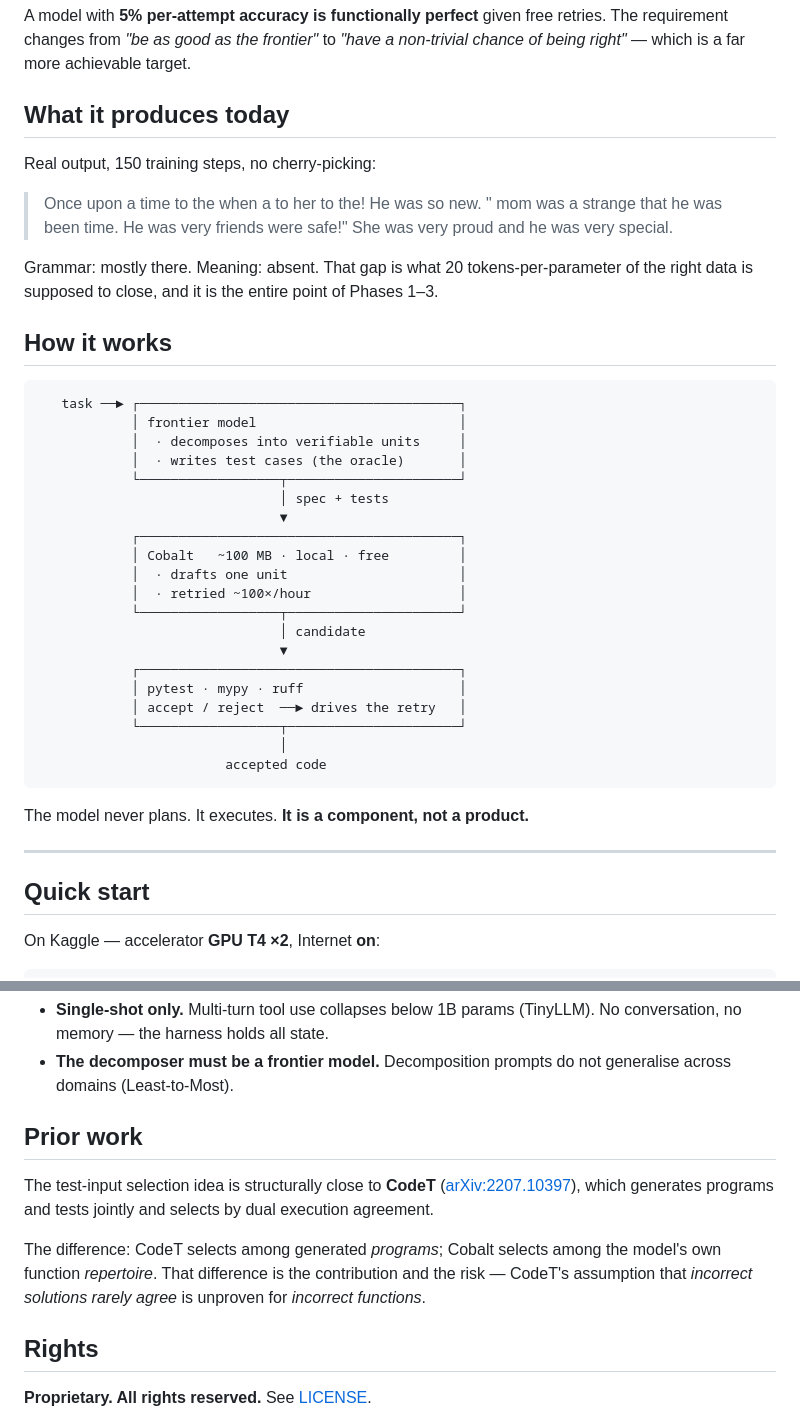
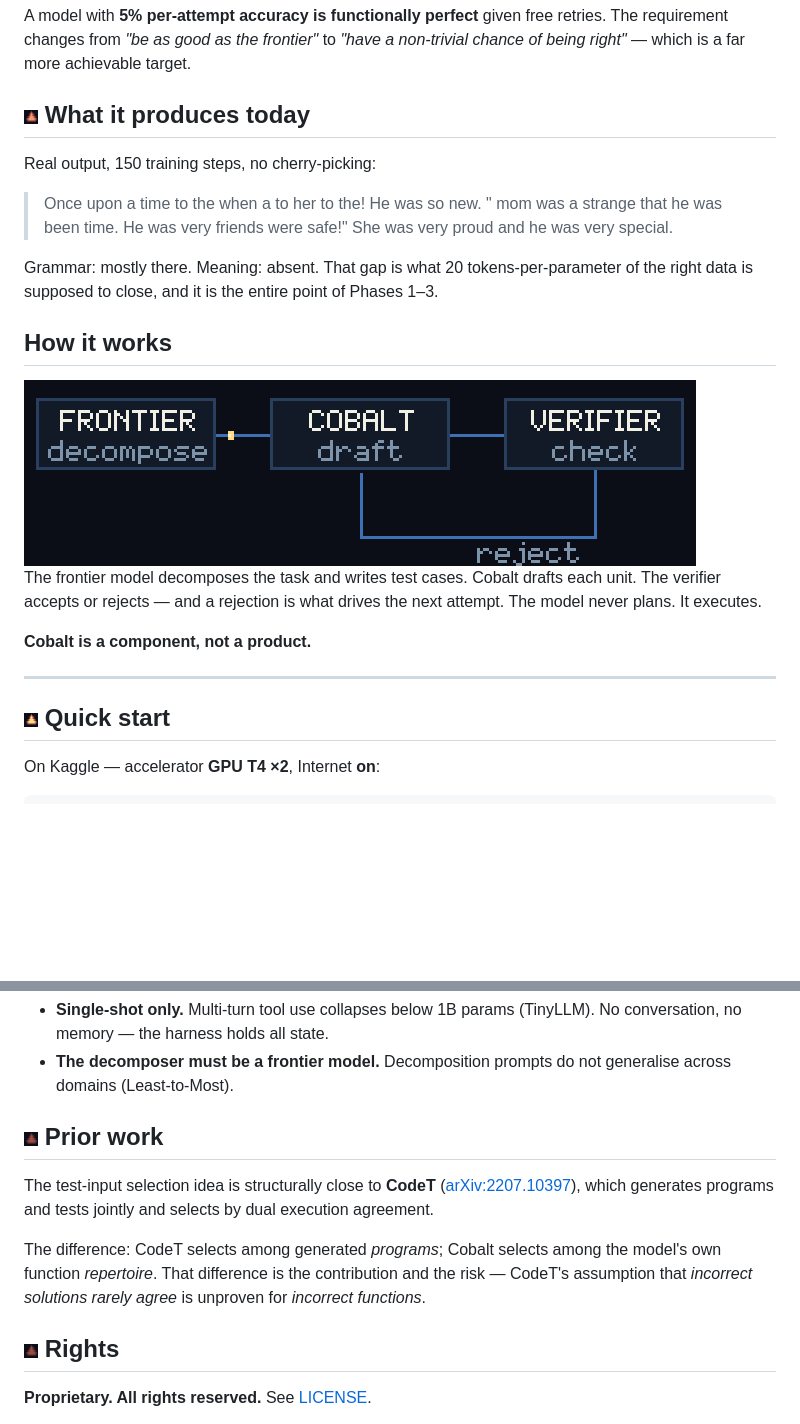
Before and after one commit to anubhavaanand/code-cobalt-dslm, a Markdown page: README.md, 2 parts joined by grey strips. Rendered like a GitHub page; pictures changed too: assets/ember-dim.png (added), assets/ember-low.png (added), assets/ember-mid.png (added); blank space fills up the shorter version.

````diff
--- a/README.md
+++ b/README.md
@@ -39,7 +39,7 @@ A model with **5% per-attempt accuracy is functionally perfect** given free
 retries. The requirement changes from *"be as good as the frontier"* to *"have a
 non-trivial chance of being right"* — which is a far more achievable target.
 
-## What it produces today
+## <img src="assets/ember-low.png" alt="" width="14"> What it produces today
 
 Real output, 150 training steps, no cherry-picking:
 
@@ -52,34 +52,17 @@ of the right data is supposed to close, and it is the entire point of Phases 1
 
 ## How it works
 
-```
-   task ──► ┌─────────────────────────────────────────┐
-            │ frontier model                          │
-            │  · decomposes into verifiable units     │
-            │  · writes test cases (the oracle)       │
-            └──────────────────┬──────────────────────┘
-                               │ spec + tests
-                               ▼
-            ┌─────────────────────────────────────────┐
-            │ Cobalt   ~100 MB · local · free         │
-            │  · drafts one unit                      │
-            │  · retried ~100×/hour                   │
-            └──────────────────┬──────────────────────┘
-                               │ candidate
-                               ▼
-            ┌─────────────────────────────────────────┐
-            │ pytest · mypy · ruff                    │
-            │ accept / reject  ──► drives the retry   │
-            └──────────────────┬──────────────────────┘
-                               │
-                        accepted code
-```
+<img src="assets/pipeline.gif" alt="The Cobalt loop: frontier model, Cobalt, verifier" width="672">
 
-The model never plans. It executes. **It is a component, not a product.**
+The frontier model decomposes the task and writes test cases. Cobalt drafts each
+unit. The verifier accepts or rejects — and a rejection is what drives the next
+attempt. The model never plans. It executes.
+
+**Cobalt is a component, not a product.**
 
 ---
 
-## Quick start
+## <img src="assets/ember-mid.png" alt="" width="14"> Quick start
 
 On Kaggle — accelerator **GPU T4 ×2**, Internet **on**:
 
@@ -160,7 +143,7 @@ Two constraints from the literature shape the design:
 - **The decomposer must be a frontier model.** Decomposition prompts do not
   generalise across domains (Least-to-Most).
 
-## Prior work
+## <img src="assets/ember-dim.png" alt="" width="14"> Prior work
 
 The test-input selection idea is structurally close to **CodeT**
 ([arXiv:2207.10397](https://arxiv.org/abs/2207.10397)), which generates programs
@@ -171,7 +154,7 @@ the model's own function *repertoire*. That difference is the contribution and t
 risk — CodeT's assumption that *incorrect solutions rarely agree* is unproven for
 *incorrect functions*.
 
-## Rights
+## <img src="assets/ember-dim.png" alt="" width="14"> Rights
 
 **Proprietary. All rights reserved.** See [LICENSE](LICENSE).
 
````
Also changed, not shown: other parts of README.md (+7 -7 lines), assets/ember-high.png (added), 1 other file.
